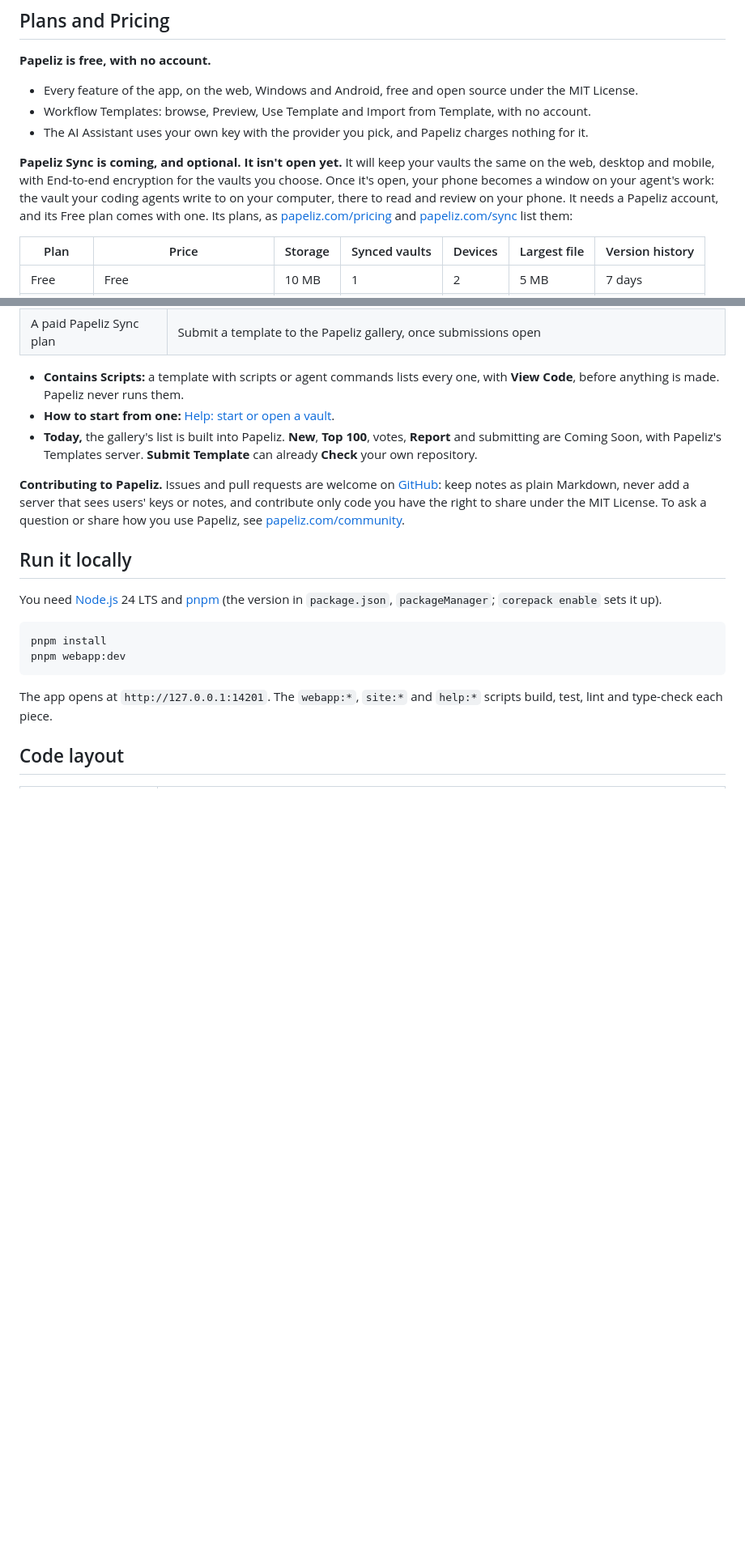
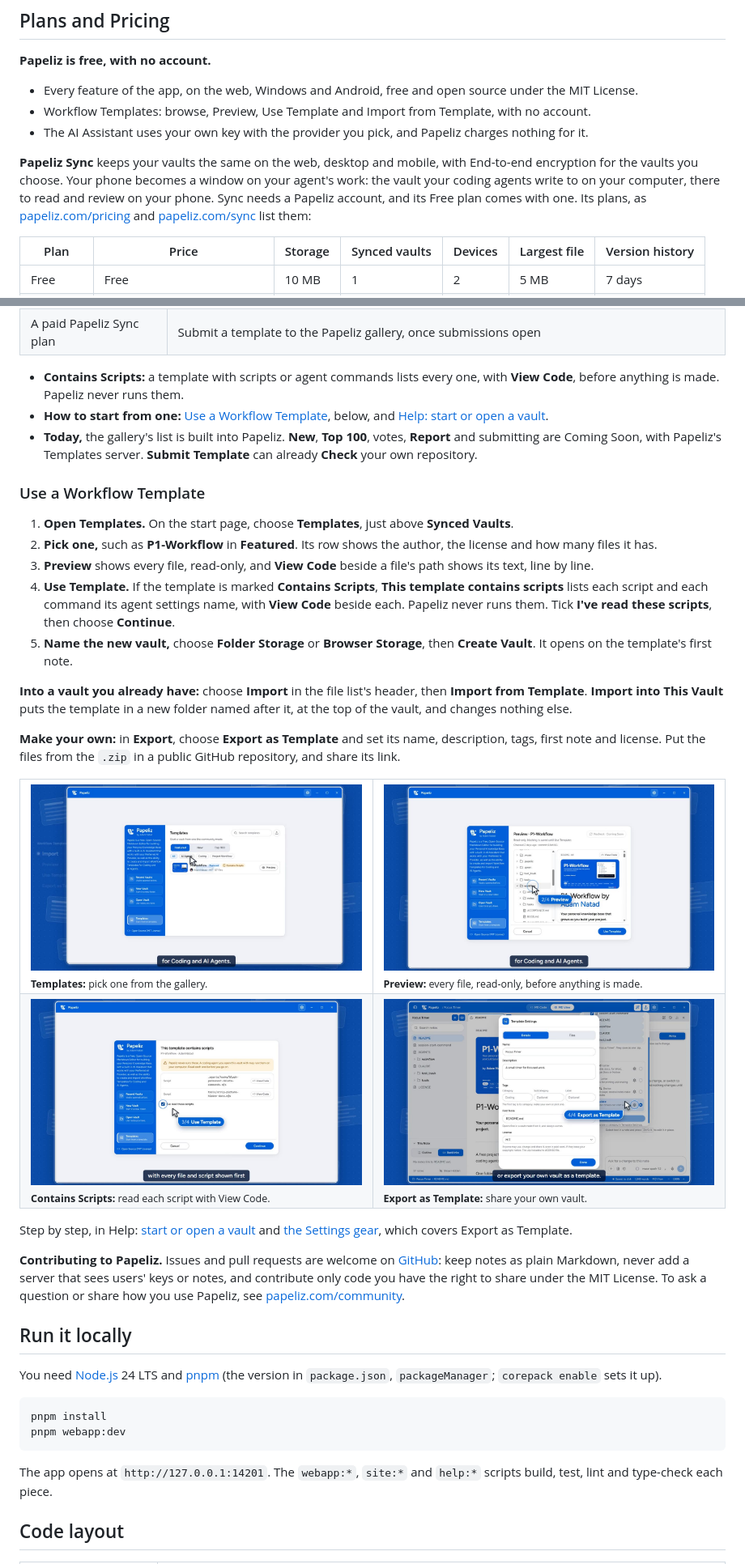
Before and after one commit to AdamNatad/Papeliz, a Markdown page: README.md, 2 parts joined by grey strips. Shown at 81% size. Drawn GitHub-style; pictures changed too: docs/images/papeliz-readme-export-as-template.jpg (added), docs/images/papeliz-readme-template-preview.jpg (added), docs/images/papeliz-readme-templates-gallery.jpg (added); blank space fills up the shorter version.

Commit message:
README: a Workflow Templates guide with pictures, Plans and Pricing, and a footer like the website's

```diff
--- a/README.md
+++ b/README.md
@@ -388,11 +389,10 @@ How the code fits together: [docs/how-papeliz-is-built.md](docs/how-papeliz-is-b
 - Workflow Templates: browse, Preview, Use Template and Import from Template, with no account.
 - The AI Assistant uses your own key with the provider you pick, and Papeliz charges nothing for it.
 
-**Papeliz Sync is coming, and optional. It isn't open yet.** It will keep your vaults the same on the web, desktop
-and mobile, with End-to-end encryption for the vaults you choose. Once it's open, your phone becomes a window on your
-agent's work: the vault your coding agents write to on your computer, there to read and review on your phone. It
-needs a Papeliz account, and its Free plan comes with one. Its plans, as [papeliz.com/pricing](https://papeliz.com/pricing/) and
-[papeliz.com/sync](https://papeliz.com/sync/) list them:
+**Papeliz Sync** keeps your vaults the same on the web, desktop and mobile, with End-to-end encryption for the vaults
+you choose. Your phone becomes a window on your agent's work: the vault your coding agents write to on your computer,
+there to read and review on your phone. Sync needs a Papeliz account, and its Free plan comes with one. Its plans, as
+[papeliz.com/pricing](https://papeliz.com/pricing/) and [papeliz.com/sync](https://papeliz.com/sync/) list them:
 
 | Plan | Price | Storage | Synced vaults | Devices | Largest file | Version history |
 | --- | --- | --- | --- | --- | --- | --- |
@@ -421,9 +421,43 @@ for coding and AI agents, or any notes you want others to start from.
 
 - **Contains Scripts:** a template with scripts or agent commands lists every one, with **View Code**, before
   anything is made. Papeliz never runs them.
-- **How to start from one:** [Help: start or open a vault](https://papeliz.com/help/open-a-folder/).
+- **How to start from one:** [Use a Workflow Template](#use-a-workflow-template), below, and
+  [Help: start or open a vault](https://papeliz.com/help/open-a-folder/).
 - **Today,** the gallery's list is built into Papeliz. **New**, **Top 100**, votes, **Report** and submitting are
   Coming Soon, with Papeliz's Templates server. **Submit Template** can already **Check** your own repository.
+
+### Use a Workflow Template
+
+1. **Open Templates.** On the start page, choose **Templates**, just above **Synced Vaults**.
+2. **Pick one,** such as **P1-Workflow** in **Featured**. Its row shows the author, the license and how many files it
+   has.
+3. **Preview** shows every file, read-only, and **View Code** beside a file's path shows its text, line by line.
+4. **Use Template.** If the template is marked **Contains Scripts**, **This template contains scripts** lists each
+   script and each command its agent settings name, with **View Code** beside each. Papeliz never runs them. Tick
+   **I've read these scripts**, then choose **Continue**.
+5. **Name the new vault,** choose **Folder Storage** or **Browser Storage**, then **Create Vault**. It opens on the
+   template's first note.
+
+**Into a vault you already have:** choose **Import** in the file list's header, then **Import from Template**.
+**Import into This Vault** puts the template in a new folder named after it, at the top of the vault, and changes
+nothing else.
+
+**Make your own:** in **Export**, choose **Export as Template** and set its name, description, tags, first note and
+license. Put the files from the `.zip` in a public GitHub repository, and share its link.
+
+<table>
+  <tr>
+    <td width="50%"><img src="docs/images/papeliz-readme-templates-gallery.jpg" alt="Templates on the start page: Featured, New and Top 100, the filters All, AI Agents, Coding and Project Workflow, and P1-Workflow's row, marked Contains Scripts, with Preview." width="100%" /><br /><sub><strong>Templates:</strong> pick one from the gallery.</sub></td>
+    <td width="50%"><img src="docs/images/papeliz-readme-template-preview.jpg" alt="Preview of P1-Workflow: its folder tree on the left and its README on the right, read-only, with View Code and Use Template." width="100%" /><br /><sub><strong>Preview:</strong> every file, read-only, before anything is made.</sub></td>
+  </tr>
+  <tr>
+    <td width="50%"><img src="docs/images/papeliz-readme-gallery-contains-scripts.jpg" alt="The dialog This template contains scripts: two scripts from P1-Workflow, each with View Code, and the box I've read these scripts ticked before Continue." width="100%" /><br /><sub><strong>Contains Scripts:</strong> read each script with View Code.</sub></td>
+    <td width="50%"><img src="docs/images/papeliz-readme-export-as-template.jpg" alt="Template Settings in Export as Template: the template's name, description, tags, first note and license, with Done." width="100%" /><br /><sub><strong>Export as Template:</strong> share your own vault.</sub></td>
+  </tr>
+</table>
+
+Step by step, in Help: [start or open a vault](https://papeliz.com/help/open-a-folder/) and
+[the Settings gear](https://papeliz.com/help/settings-gear/), which covers Export as Template.
 
 **Contributing to Papeliz.** Issues and pull requests are welcome on
 [GitHub](https://github.com/AdamNatad/Papeliz/issues): keep notes as plain Markdown, never add a server that sees
```
Also changed, not shown: other parts of README.md (+24 -4 lines).
